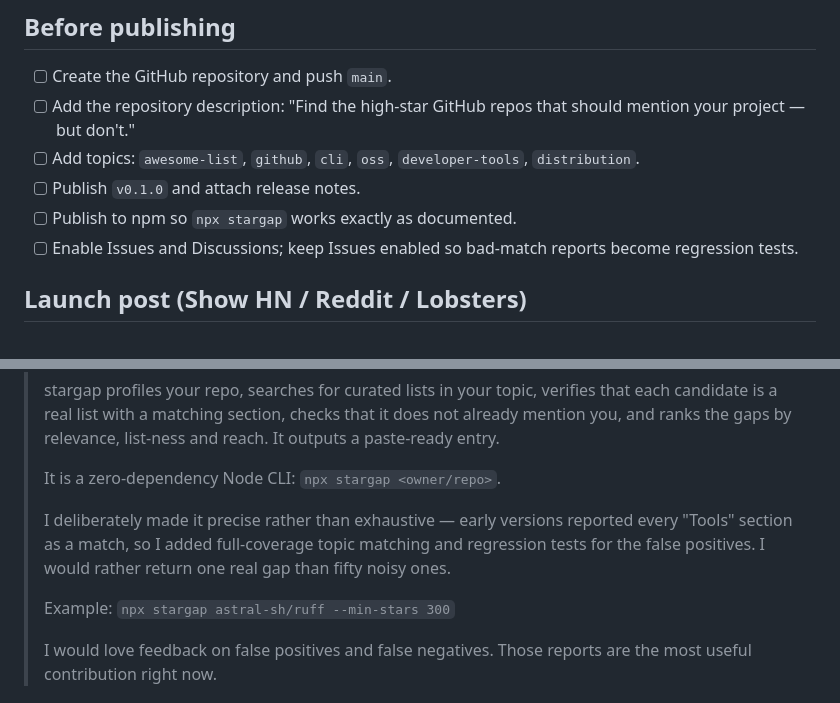
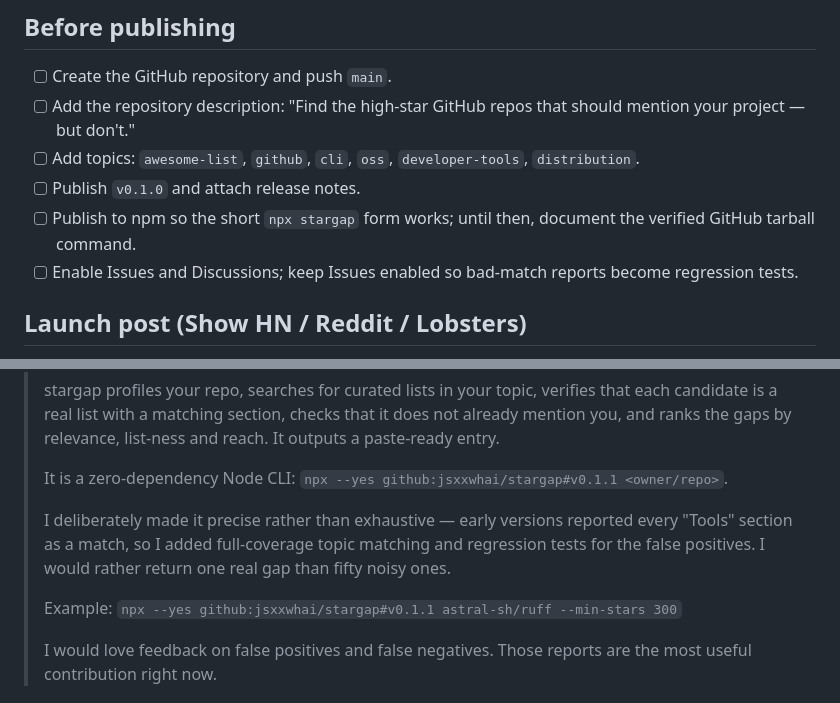
Before and after one commit to jsxxwhai/stargap, a Markdown page: docs/launch.md, 2 parts joined by grey strips. GitHub-like rendering.

```diff
--- a/docs/launch.md
+++ b/docs/launch.md
@@ -18,7 +18,7 @@ dashboard and not automated spam.
 - [ ] Add the repository description: "Find the high-star GitHub repos that should mention your project — but don't."
 - [ ] Add topics: `awesome-list`, `github`, `cli`, `oss`, `developer-tools`, `distribution`.
 - [ ] Publish `v0.1.0` and attach release notes.
-- [ ] Publish to npm so `npx stargap` works exactly as documented.
+- [ ] Publish to npm so the short `npx stargap` form works; until then, document the verified GitHub tarball command.
 - [ ] Enable Issues and Discussions; keep Issues enabled so bad-match reports become regression tests.
 
 ## Launch post (Show HN / Reddit / Lobsters)
@@ -39,14 +39,14 @@ Post body:
 > does not already mention you, and ranks the gaps by relevance, list-ness and
 > reach. It outputs a paste-ready entry.
 >
-> It is a zero-dependency Node CLI: `npx stargap <owner/repo>`.
+> It is a zero-dependency Node CLI: `npx --yes github:jsxxwhai/stargap#v0.1.1 <owner/repo>`.
 >
 > I deliberately made it precise rather than exhaustive — early versions
 > reported every "Tools" section as a match, so I added full-coverage topic
 > matching and regression tests for the false positives. I would rather return
 > one real gap than fifty noisy ones.
 >
-> Example: `npx stargap astral-sh/ruff --min-stars 300`
+> Example: `npx --yes github:jsxxwhai/stargap#v0.1.1 astral-sh/ruff --min-stars 300`
 >
 > I would love feedback on false positives and false negatives. Those reports
 > are the most useful contribution right now.
```
Also changed, not shown: README.md (+15 -11 lines).
